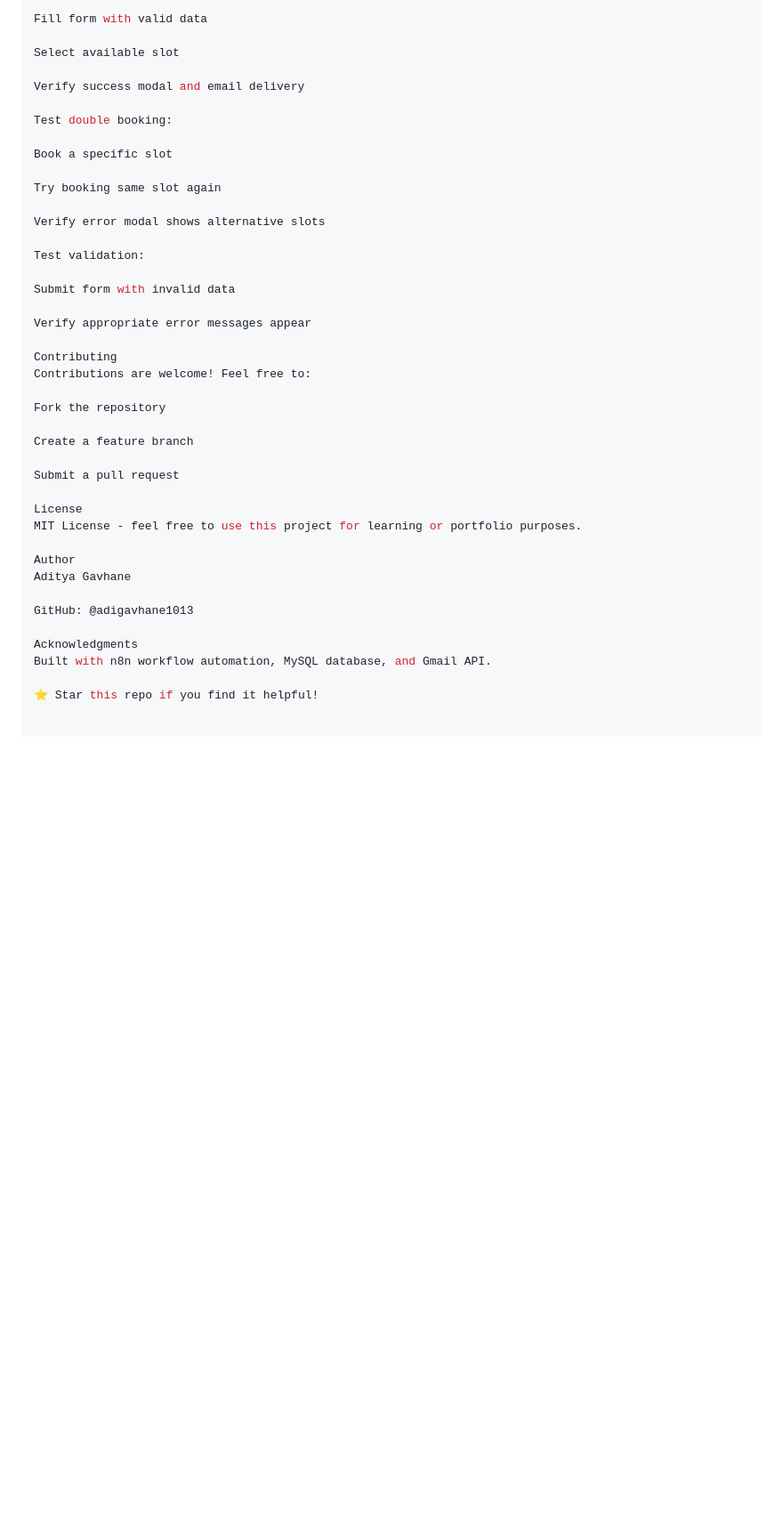
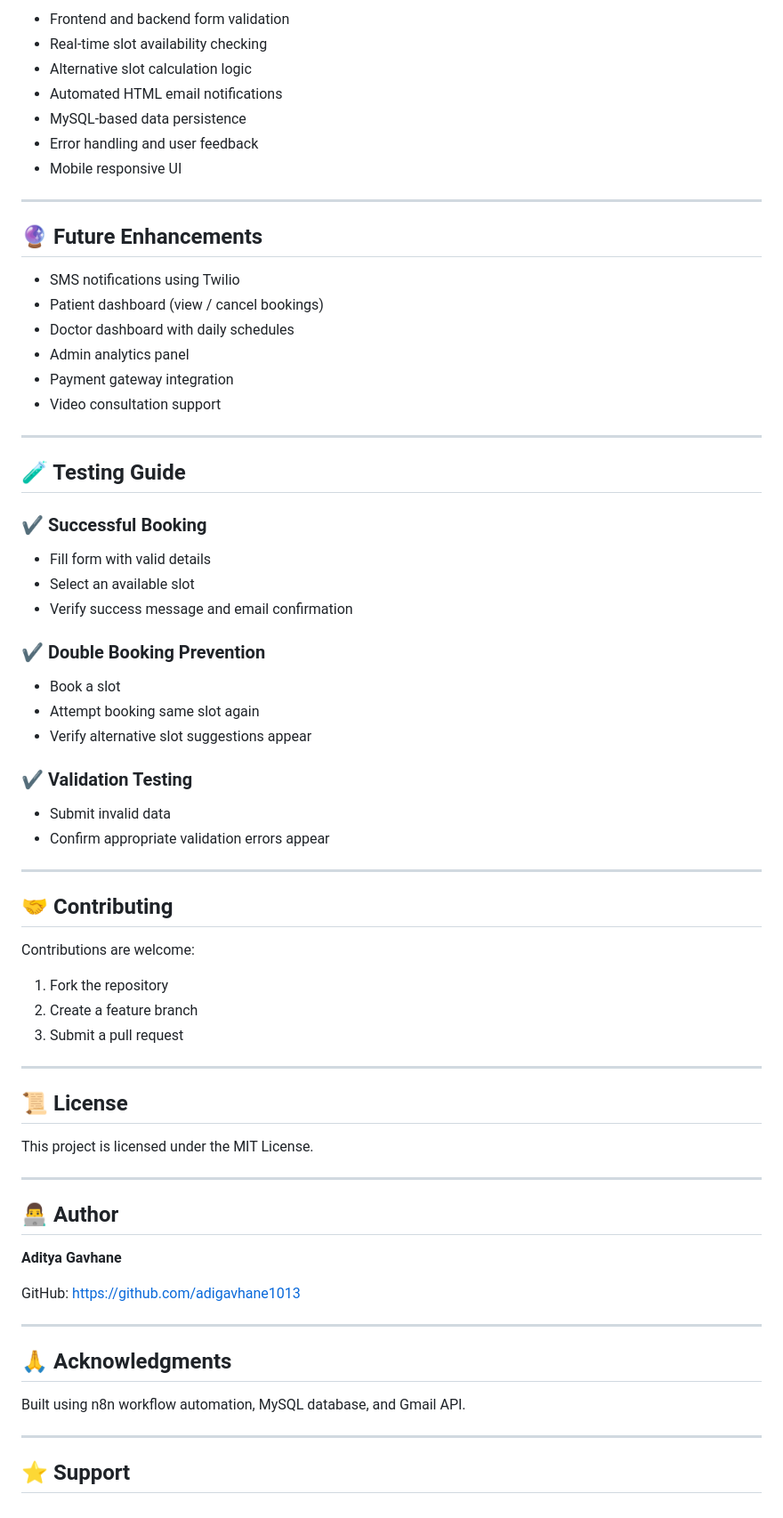
Before and after one commit to adigavhane1013/medibook-appointment-system, a Markdown page: README.md, the part around one of its changes. Shown at 89% size. Drawn GitHub-style; blank space fills up the shorter version.

```diff
--- a/README.md
+++ b/README.md
@@ -180,42 +249,74 @@ Test successful booking:
 
-Fill form with valid data
+* Frontend and backend form validation
+* Real-time slot availability checking
+* Alternative slot calculation logic
+* Automated HTML email notifications
+* MySQL-based data persistence
+* Error handling and user feedback
+* Mobile responsive UI
 
-Select available slot
+---
 
-Verify success modal and email delivery
+## 🔮 Future Enhancements
 
-Test double booking:
+* SMS notifications using Twilio
+* Patient dashboard (view / cancel bookings)
+* Doctor dashboard with daily schedules
+* Admin analytics panel
+* Payment gateway integration
+* Video consultation support
 
-Book a specific slot
+---
 
-Try booking same slot again
+## 🧪 Testing Guide
 
-Verify error modal shows alternative slots
+### ✔ Successful Booking
 
-Test validation:
+* Fill form with valid details
+* Select an available slot
+* Verify success message and email confirmation
 
-Submit form with invalid data
+### ✔ Double Booking Prevention
 
-Verify appropriate error messages appear
+* Book a slot
+* Attempt booking same slot again
+* Verify alternative slot suggestions appear
 
-Contributing
-Contributions are welcome! Feel free to:
+### ✔ Validation Testing
 
-Fork the repository
+* Submit invalid data
+* Confirm appropriate validation errors appear
 
-Create a feature branch
+---
 
-Submit a pull request
+## 🤝 Contributing
 
-License
-MIT License - feel free to use this project for learning or portfolio purposes.
+Contributions are welcome:
 
-Author
-Aditya Gavhane
+1. Fork the repository
+2. Create a feature branch
+3. Submit a pull request
 
-GitHub: @adigavhane1013
+---
 
-Acknowledgments
-Built with n8n workflow automation, MySQL database, and Gmail API.
+## 📜 License
 
-⭐ Star this repo if you find it helpful!
+This project is licensed under the MIT License.
+
+---
+
+## 👨‍💻 Author
+
+**Aditya Gavhane**
+
+GitHub: [https://github.com/adigavhane1013](https://github.com/adigavhane1013)
+
+---
+
+## 🙏 Acknowledgments
+
+Built using n8n workflow automation, MySQL database, and Gmail API.
+
+---
+
+## ⭐ Support
```
Also changed, not shown: other parts of README.md (+161 -92 lines).
